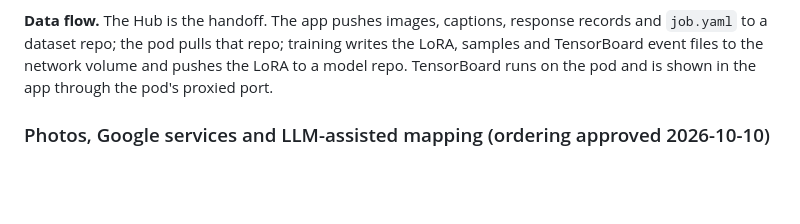
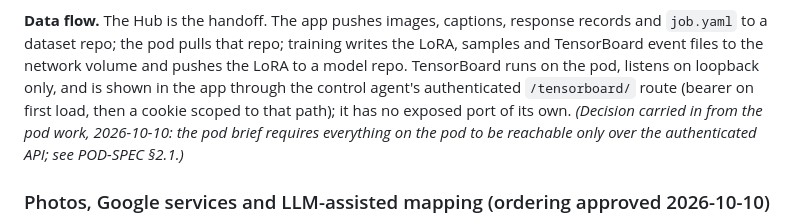
Before and after one commit to RationallyPrime/concept-captioner, a Markdown page: docs/v0.2-plan.md, the part around the change. GitHub-like rendering; blank space fills up the shorter version.

Commit message:
Correct how the plan says TensorBoard is reached
It is served through the agent's authenticated /tensorboard/ route, not a
proxied port; marked as a decision carried in from the pod work.

Co-Authored-By: Claude Opus 5.5 <noreply@anthropic.com>

```diff
--- a/docs/v0.2-plan.md
+++ b/docs/v0.2-plan.md
@@ -326,7 +326,11 @@ training run on a multi-GPU pod. The control agent enforces GPU assignment with
 **Data flow.** The Hub is the handoff. The app pushes images, captions, response records and
 `job.yaml` to a dataset repo; the pod pulls that repo; training writes the LoRA, samples and
 TensorBoard event files to the network volume and pushes the LoRA to a model repo. TensorBoard
-runs on the pod and is shown in the app through the pod's proxied port.
+runs on the pod, listens on loopback only, and is shown in the app through the control agent's
+authenticated `/tensorboard/` route (bearer on first load, then a cookie scoped to that path);
+it has no exposed port of its own. *(Decision carried in from the pod work, 2026-10-10: the pod
+brief requires everything on the pod to be reachable only over the authenticated API; see
+POD-SPEC §2.1.)*
 
 ### Photos, Google services and LLM-assisted mapping (ordering approved 2026-10-10)
 
```
